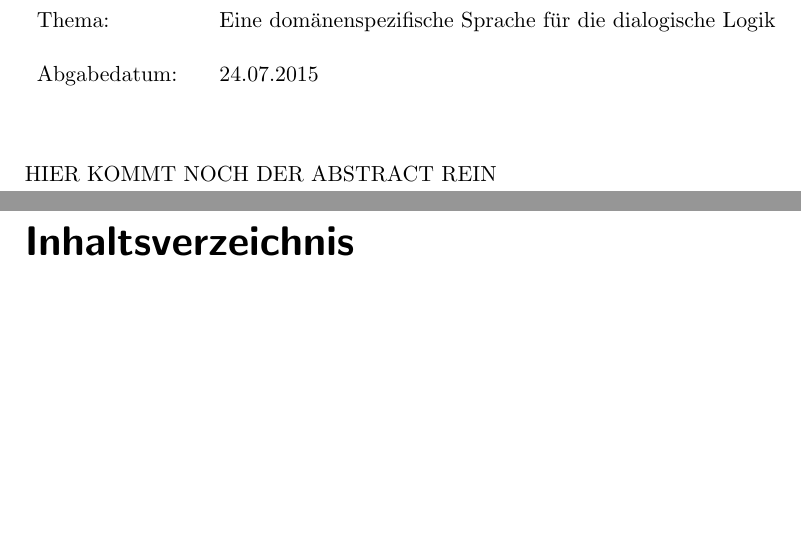
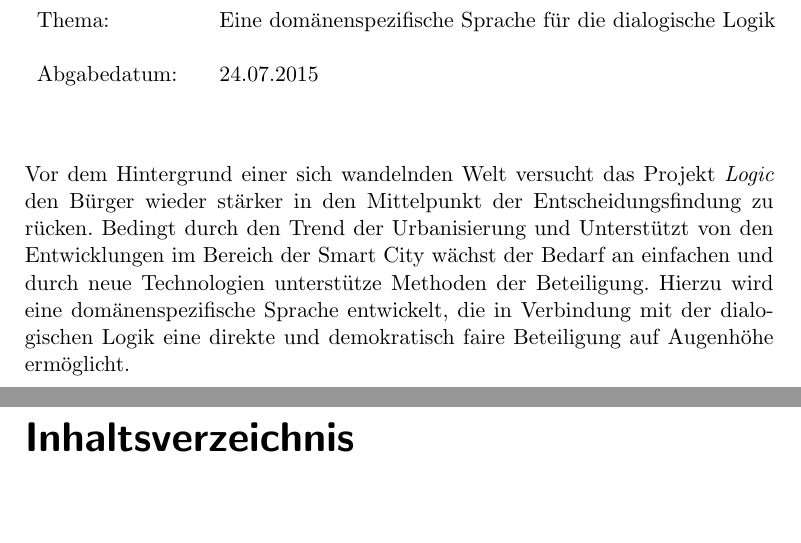
Before and after one commit to sikessle/dialogical-logic-dsl, a LaTeX document (paper/dialogical-logic-dsl.tex): two parts of pages 2 and 3 of 27, joined at a grey line, cut so that both start at the same text, the shorter picture padded with empty space. Compiled offline with pdfLaTeX.

Commit message:
Short abstract added

```diff
--- a/paper/dialogical-logic-dsl.tex
+++ b/paper/dialogical-logic-dsl.tex
@@ -22,7 +22,7 @@
 
 \newcommand{\thema}{Eine domänenspezifische Sprache für die dialogische Logik}
 \newcommand{\abgabedatum}{24.07.2015}
-\newcommand{\zusammenfassung}{HIER KOMMT NOCH DER ABSTRACT REIN}
+\newcommand{\zusammenfassung}{Vor dem Hintergrund einer sich wandelnden Welt versucht das Projekt \textit{Logic} den Bürger wieder stärker in den Mittelpunkt der Entscheidungsfindung zu rücken. Bedingt durch den Trend der Urbanisierung und Unterstützt von den Entwicklungen im Bereich der Smart City wächst der Bedarf an einfachen und durch neue Technologien unterstütze Methoden der Beteiligung. Hierzu wird eine domänenspezifische Sprache entwickelt, die in Verbindung mit der dialogischen Logik eine direkte und demokratisch faire Beteiligung auf Augenhöhe ermöglicht.}
 
 
 \begin{document}
```
